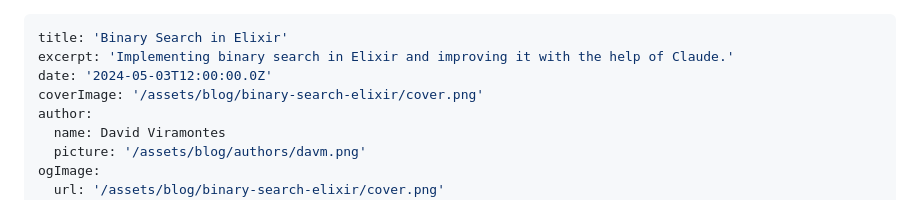
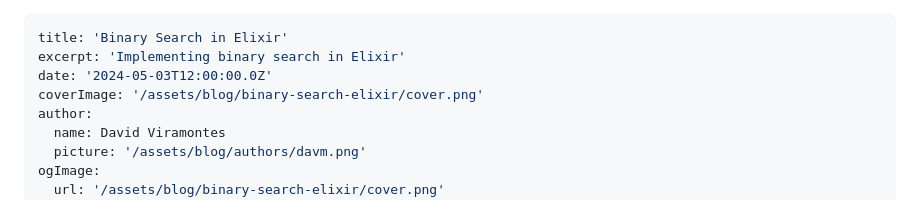
Before and after one commit to dviramontes/dotcom, a Markdown page: _posts/binary-search-elixir.md, the part around the change. Drawn GitHub-style.

Commit message:
update binary search in elixir post, excerpt

```diff
--- a/_posts/binary-search-elixir.md
+++ b/_posts/binary-search-elixir.md
@@ -1,6 +1,6 @@
 ---
 title: 'Binary Search in Elixir'
-excerpt: 'Implementing binary search in Elixir and improving it with the help of Claude.'
+excerpt: 'Implementing binary search in Elixir'
 date: '2024-05-03T12:00:00.0Z'
 coverImage: '/assets/blog/binary-search-elixir/cover.png'
 author:
```
